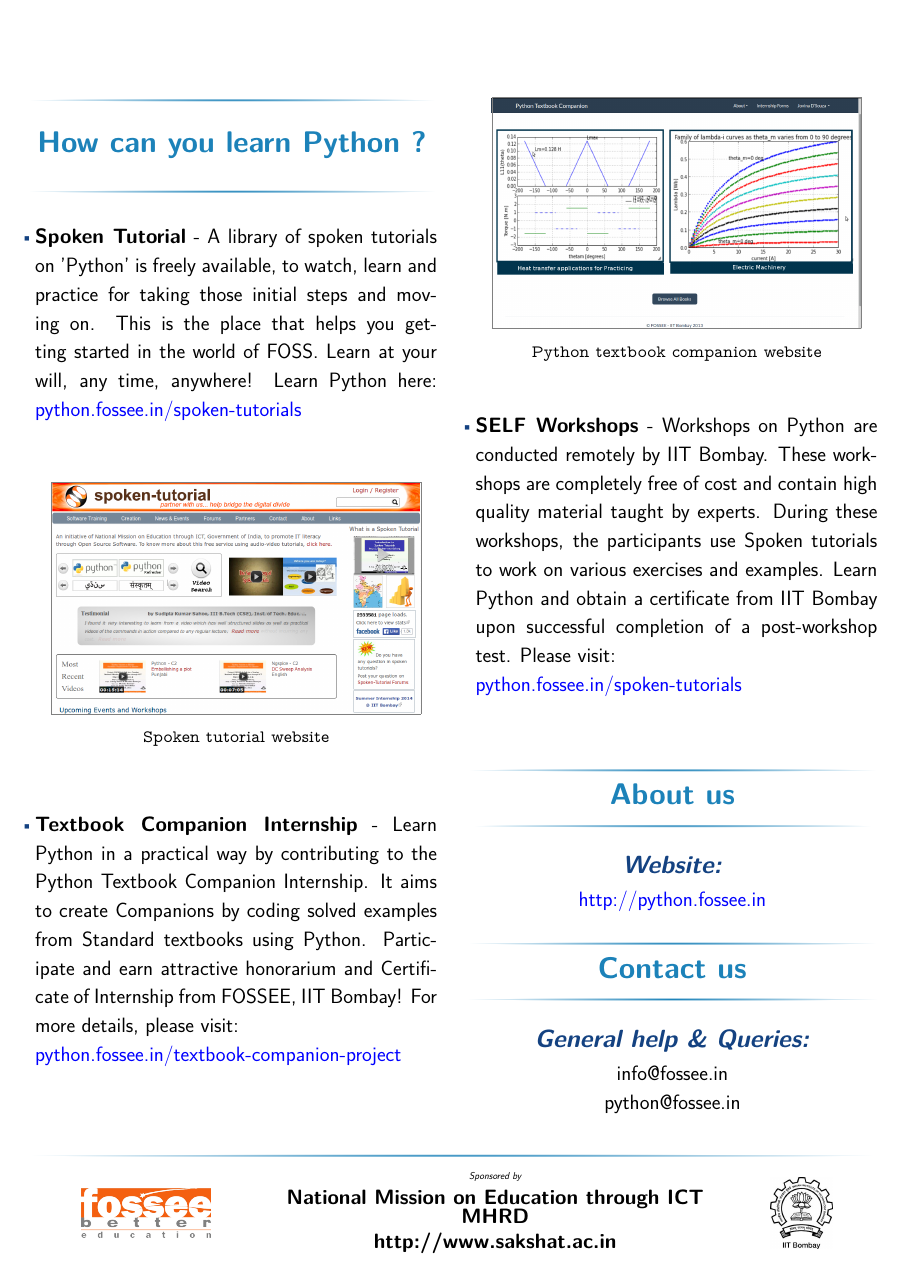
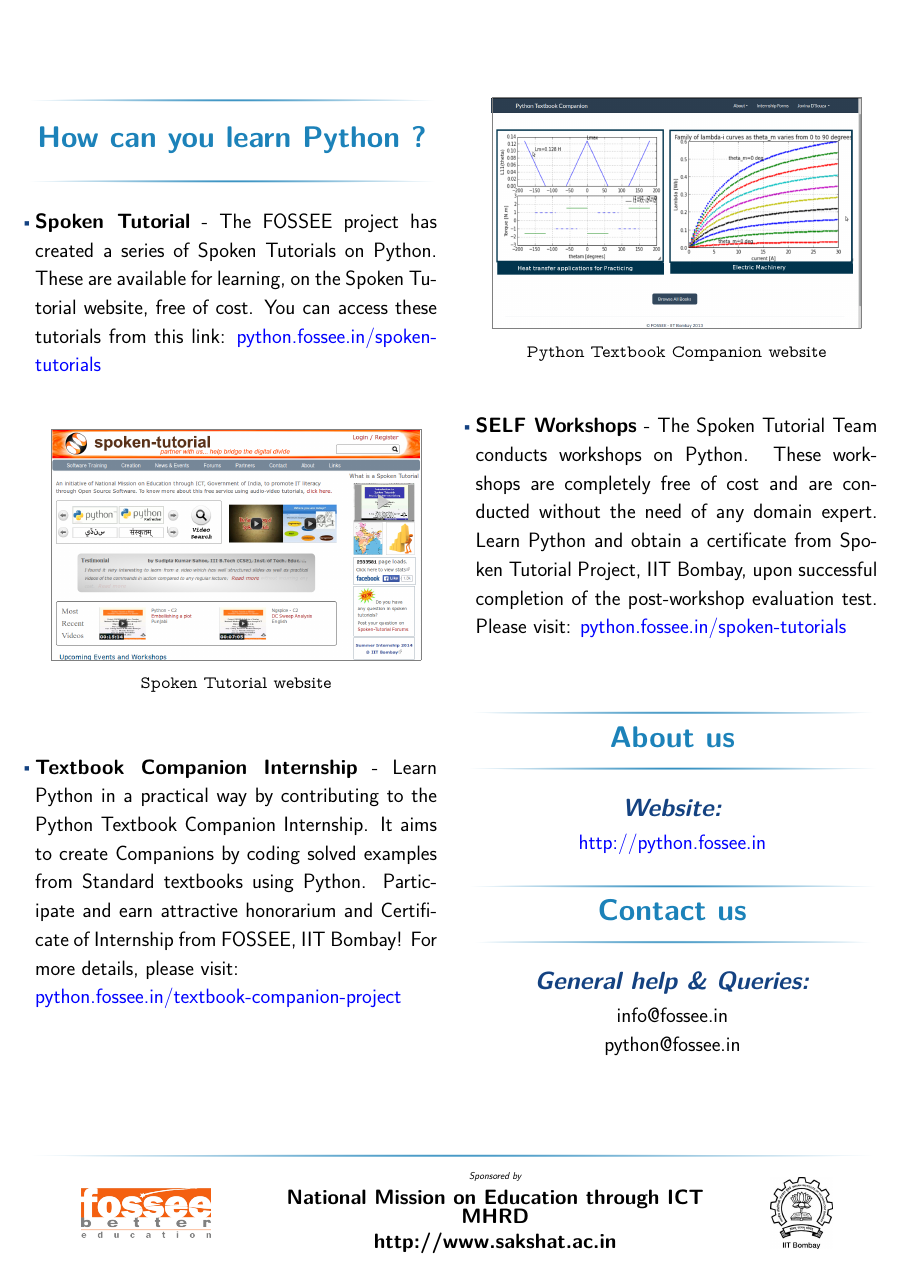
Before and after one commit to psachin/latex, a LaTeX poster (python-fossee-poster/poster-back.tex): the whole page. The pictures show the PDF file python-fossee-poster/poster-back.pdf that the author committed with the source.

Commit message:
Subject: Changes suggested by Nancy
Description:

```diff
--- a/python-fossee-poster/poster-back.tex
+++ b/python-fossee-poster/poster-back.tex
@@ -58,12 +58,10 @@
 
 \section{How can you learn Python ?}
 \begin{itemize}
-\item \justifying {{\bf{Spoken Tutorial}} - A library of spoken
-  tutorials on 'Python' is freely available, to watch, learn and
-  practice for taking those initial steps and moving on. This is the
-  place that helps you getting started in the world of FOSS. Learn at
-  your will, any time, anywhere!  Learn Python here:
-  {\color{blue}python.fossee.in/spoken-tutorials}} \par
+\item \justifying {{\bf{Spoken Tutorial}} - The FOSSEE project has created a series of Spoken Tutorials on
+Python.  These are available for learning, on the Spoken Tutorial
+website, free of cost. You can access these tutorials from this link:
+{\color{blue}python.fossee.in/spoken-tutorials}} \par
 
 \vskip5ex
 
@@ -93,21 +91,19 @@
 \fboxsep=0mm%padding thickness
 \fboxrule=1pt%border thickness
 \fcolorbox{gray}{white}{\includegraphics[width=0.9\columnwidth]{tbc.png}}
-\texttt{\small Python textbook companion website}
+\texttt{\small Python Textbook Companion website}
 %\caption{Python textbook companion}
 \end{figure}
 
 
 \vskip5ex
 
-\item {{\bf{SELF Workshops}} - Workshops on Python are conducted
-  remotely by IIT Bombay. These workshops are completely free of cost
-  and contain high quality material taught by experts. During these
-  workshops, the participants use Spoken tutorials to work on various
-  exercises and examples. Learn Python and obtain a certificate from
-  IIT Bombay upon successful completion of a post-workshop test.
-  Please visit: \\
-  {\color{blue}python.fossee.in/spoken-tutorials}}
+\item {{\bf{SELF Workshops}} - The Spoken Tutorial Team conducts
+  workshops on Python.  These work- shops are completely free of cost
+  and are conducted without the need of any domain expert. Learn
+  Python and obtain a certificate from Spoken Tutorial Project, IIT
+  Bombay, upon successful completion of the post-workshop evaluation
+  test. Please visit: {\color{blue}python.fossee.in/spoken-tutorials}}
 \end{itemize}
   \vskip5ex
 
```
Also changed, not shown: python-fossee-poster/poster-back.pdf, python-fossee-poster/python-brochure.pdf, python-fossee-poster/poster-back.tex (2 more changed lines).
